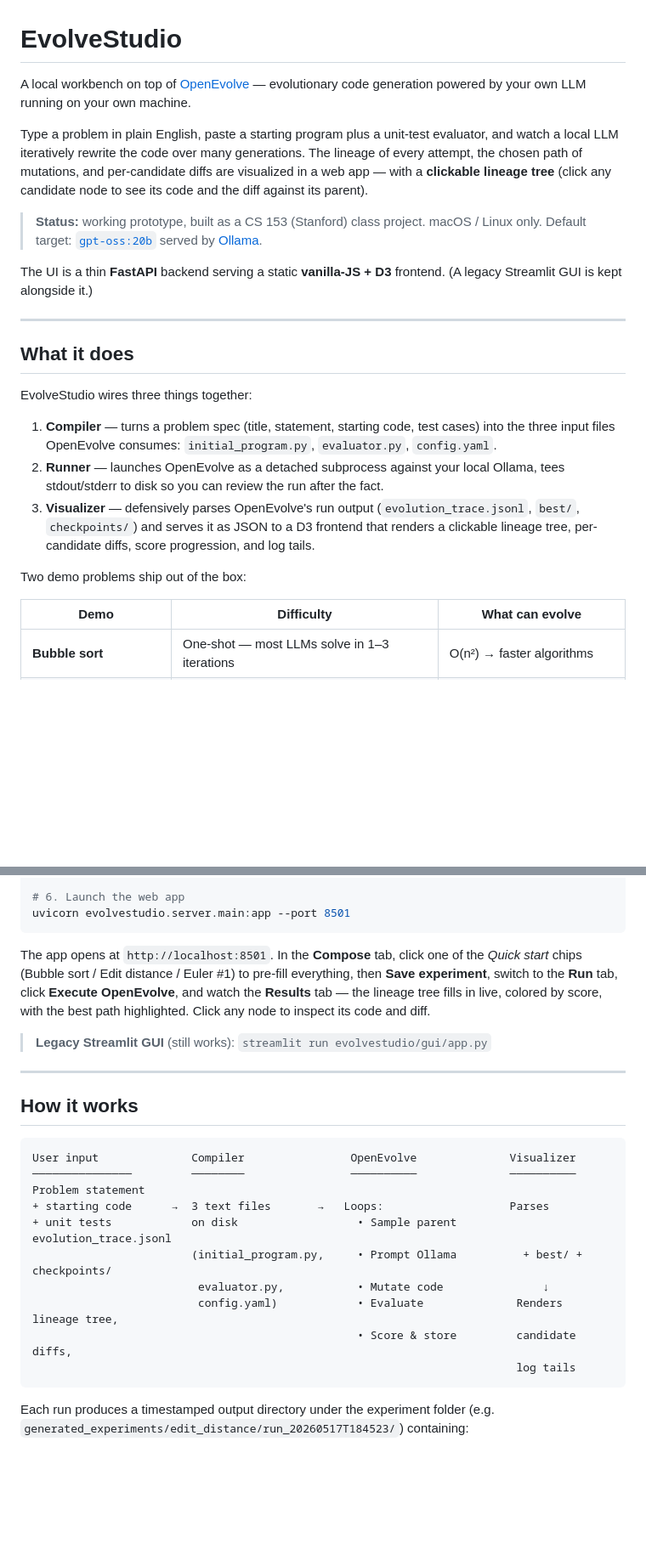
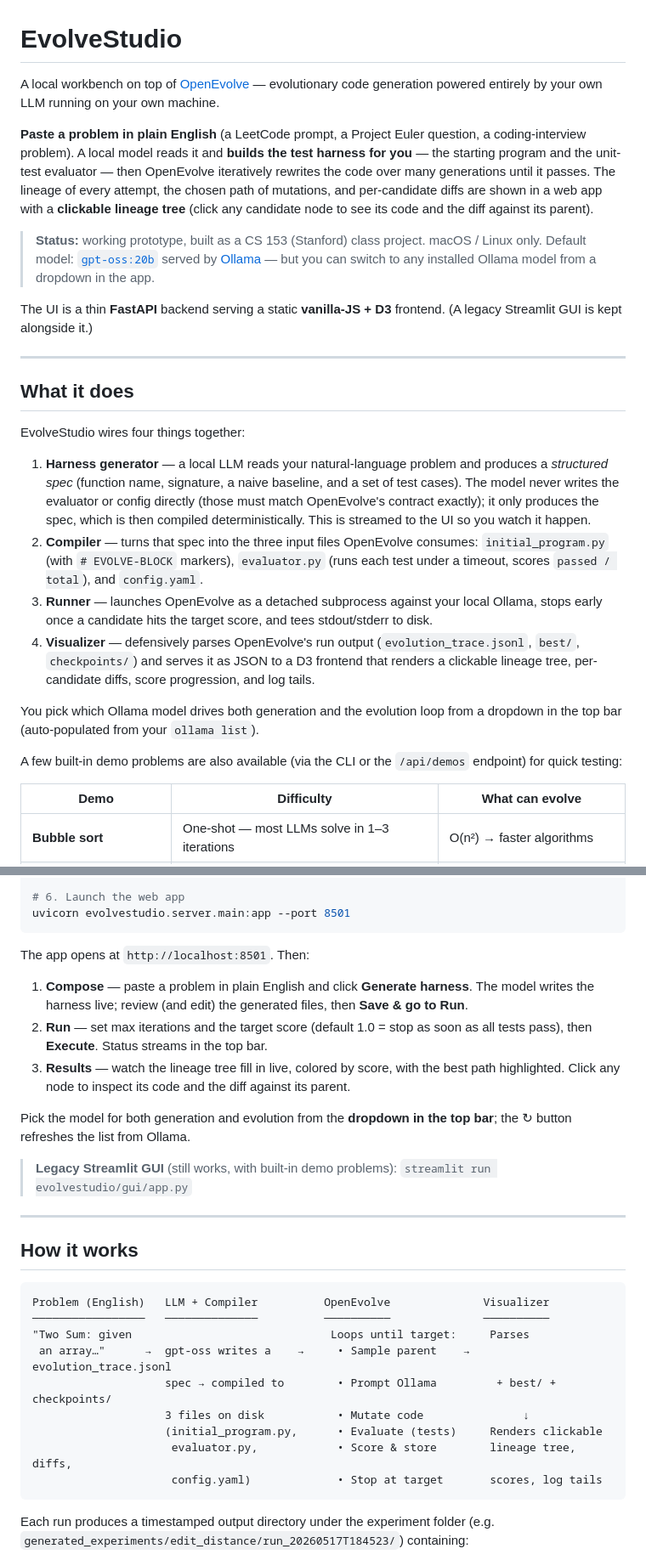
Before and after one commit to Dude346/EvolveStudio, a Markdown page: README.md, 2 parts joined by grey strips. Shown at 85% size. Drawn GitHub-style; blank space fills up the shorter version.

````diff
--- a/README.md
+++ b/README.md
@@ -1,10 +1,10 @@
 # EvolveStudio
 
-A local workbench on top of [OpenEvolve](https://github.com/algorithmicsuperintelligence/openevolve) — evolutionary code generation powered by your own LLM running on your own machine.
+A local workbench on top of [OpenEvolve](https://github.com/algorithmicsuperintelligence/openevolve) — evolutionary code generation powered entirely by your own LLM running on your own machine.
 
-Type a problem in plain English, paste a starting program plus a unit-test evaluator, and watch a local LLM iteratively rewrite the code over many generations. The lineage of every attempt, the chosen path of mutations, and per-candidate diffs are visualized in a web app — with a **clickable lineage tree** (click any candidate node to see its code and the diff against its parent).
+**Paste a problem in plain English** (a LeetCode prompt, a Project Euler question, a coding-interview problem). A local model reads it and **builds the test harness for you** — the starting program and the unit-test evaluator — then OpenEvolve iteratively rewrites the code over many generations until it passes. The lineage of every attempt, the chosen path of mutations, and per-candidate diffs are shown in a web app with a **clickable lineage tree** (click any candidate node to see its code and the diff against its parent).
 
-> **Status:** working prototype, built as a CS 153 (Stanford) class project. macOS / Linux only. Default target: [`gpt-oss:20b`](https://ollama.com/library/gpt-oss) served by [Ollama](https://ollama.com/).
+> **Status:** working prototype, built as a CS 153 (Stanford) class project. macOS / Linux only. Default model: [`gpt-oss:20b`](https://ollama.com/library/gpt-oss) served by [Ollama](https://ollama.com/) — but you can switch to any installed Ollama model from a dropdown in the app.
 
 The UI is a thin **FastAPI** backend serving a static **vanilla-JS + D3** frontend. (A legacy Streamlit GUI is kept alongside it.)
 
@@ -12,13 +12,16 @@ The UI is a thin **FastAPI** backend serving a static **vanilla-JS + D3** fronte
 
 ## What it does
 
-EvolveStudio wires three things together:
+EvolveStudio wires four things together:
 
-1. **Compiler** — turns a problem spec (title, statement, starting code, test cases) into the three input files OpenEvolve consumes: `initial_program.py`, `evaluator.py`, `config.yaml`.
-2. **Runner** — launches OpenEvolve as a detached subprocess against your local Ollama, tees stdout/stderr to disk so you can review the run after the fact.
-3. **Visualizer** — defensively parses OpenEvolve's run output (`evolution_trace.jsonl`, `best/`, `checkpoints/`) and serves it as JSON to a D3 frontend that renders a clickable lineage tree, per-candidate diffs, score progression, and log tails.
+1. **Harness generator** — a local LLM reads your natural-language problem and produces a *structured spec* (function name, signature, a naive baseline, and a set of test cases). The model never writes the evaluator or config directly (those must match OpenEvolve's contract exactly); it only produces the spec, which is then compiled deterministically. This is streamed to the UI so you watch it happen.
+2. **Compiler** — turns that spec into the three input files OpenEvolve consumes: `initial_program.py` (with `# EVOLVE-BLOCK` markers), `evaluator.py` (runs each test under a timeout, scores `passed / total`), and `config.yaml`.
+3. **Runner** — launches OpenEvolve as a detached subprocess against your local Ollama, stops early once a candidate hits the target score, and tees stdout/stderr to disk.
+4. **Visualizer** — defensively parses OpenEvolve's run output (`evolution_trace.jsonl`, `best/`, `checkpoints/`) and serves it as JSON to a D3 frontend that renders a clickable lineage tree, per-candidate diffs, score progression, and log tails.
 
-Two demo problems ship out of the box:
+You pick which Ollama model drives both generation and the evolution loop from a dropdown in the top bar (auto-populated from your `ollama list`).
+
+A few built-in demo problems are also available (via the CLI or the `/api/demos` endpoint) for quick testing:
 
 | Demo | Difficulty | What can evolve |
 |---|---|---|
@@ -64,25 +67,30 @@ ollama pull gpt-oss:20b     # ~13 GB
 uvicorn evolvestudio.server.main:app --port 8501
 ```
 
-The app opens at `http://localhost:8501`. In the **Compose** tab, click one of the *Quick start* chips (Bubble sort / Edit distance / Euler #1) to pre-fill everything, then **Save experiment**, switch to the **Run** tab, click **Execute OpenEvolve**, and watch the **Results** tab — the lineage tree fills in live, colored by score, with the best path highlighted. Click any node to inspect its code and diff.
+The app opens at `http://localhost:8501`. Then:
 
-> **Legacy Streamlit GUI** (still works): `streamlit run evolvestudio/gui/app.py`
+1. **Compose** — paste a problem in plain English and click **Generate harness**. The model writes the harness live; review (and edit) the generated files, then **Save & go to Run**.
+2. **Run** — set max iterations and the target score (default 1.0 = stop as soon as all tests pass), then **Execute**. Status streams in the top bar.
+3. **Results** — watch the lineage tree fill in live, colored by score, with the best path highlighted. Click any node to inspect its code and the diff against its parent.
+
+Pick the model for both generation and evolution from the **dropdown in the top bar**; the ↻ button refreshes the list from Ollama.
+
+> **Legacy Streamlit GUI** (still works, with built-in demo problems): `streamlit run evolvestudio/gui/app.py`
 
 ---
 
 ## How it works
 
 ```
-User input              Compiler                OpenEvolve              Visualizer
-───────────────         ────────                ──────────              ──────────
-Problem statement
-+ starting code      →  3 text files       →   Loops:                   Parses
-+ unit tests            on disk                  • Sample parent        evolution_trace.jsonl
-                        (initial_program.py,     • Prompt Ollama          + best/ + checkpoints/
-                         evaluator.py,           • Mutate code               ↓
-                         config.yaml)            • Evaluate              Renders lineage tree,
-                                                 • Score & store         candidate diffs,
-                                                                         log tails
+Problem (English)   LLM + Compiler          OpenEvolve              Visualizer
+─────────────────   ──────────────          ──────────              ──────────
+"Two Sum: given                              Loops until target:     Parses
+ an array…"      →  gpt-oss writes a    →     • Sample parent    →   evolution_trace.jsonl
+                    spec → compiled to        • Prompt Ollama         + best/ + checkpoints/
+                    3 files on disk           • Mutate code               ↓
+                    (initial_program.py,      • Evaluate (tests)     Renders clickable
+                     evaluator.py,            • Score & store        lineage tree, diffs,
+                     config.yaml)             • Stop at target       scores, log tails
 ```
 
 Each run produces a timestamped output directory under the experiment folder (e.g. `generated_experiments/edit_distance/run_20260517T184523/`) containing:
````
Also changed, not shown: other parts of README.md (+28 -16 lines).
